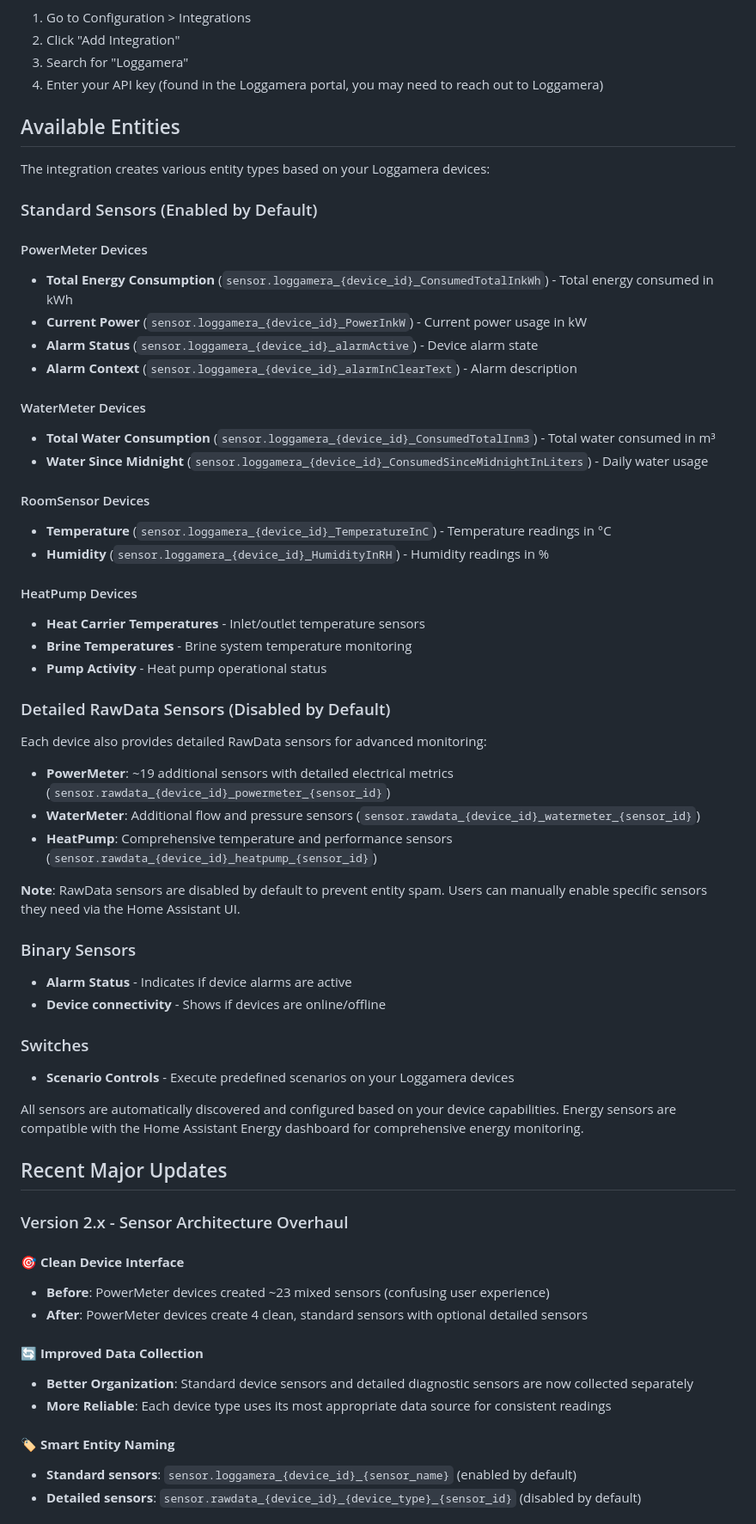
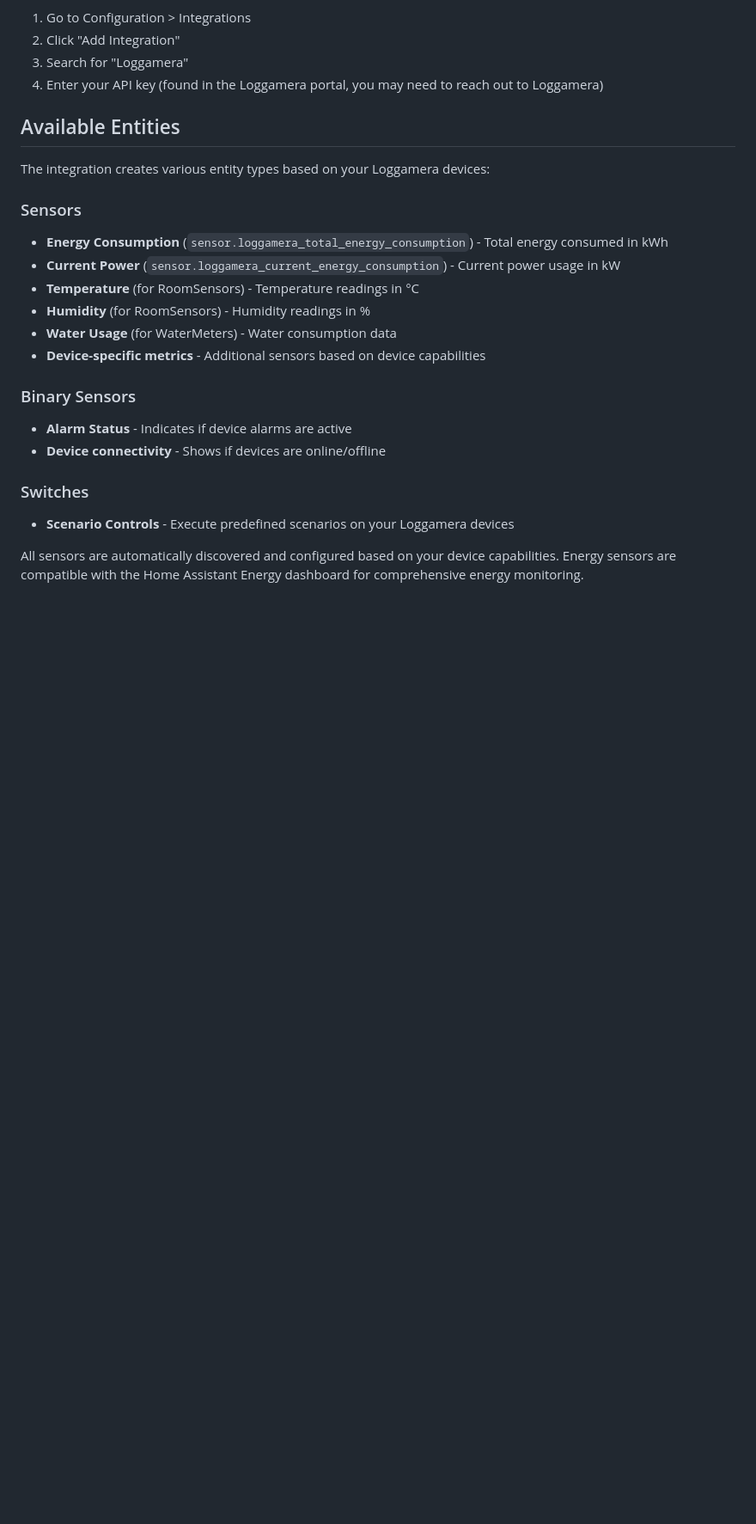
Before and after one commit to delize/ha-loggamera-integration, a Markdown page: README.md, the part around the change printed below. Shown: that part at 86% size. Drawn GitHub-style; blank space fills up the shorter version.

```diff
--- a/README.md
+++ b/README.md
@@ -97,35 +99,13 @@ The integration is configured through the Home Assistant UI:
 
 The integration creates various entity types based on your Loggamera devices:
 
-### Standard Sensors (Enabled by Default)
-
-#### PowerMeter Devices
-- **Total Energy Consumption** (`sensor.loggamera_{device_id}_ConsumedTotalInkWh`) - Total energy consumed in kWh
-- **Current Power** (`sensor.loggamera_{device_id}_PowerInkW`) - Current power usage in kW
-- **Alarm Status** (`sensor.loggamera_{device_id}_alarmActive`) - Device alarm state
-- **Alarm Context** (`sensor.loggamera_{device_id}_alarmInClearText`) - Alarm description
-
-#### WaterMeter Devices
-- **Total Water Consumption** (`sensor.loggamera_{device_id}_ConsumedTotalInm3`) - Total water consumed in m³
-- **Water Since Midnight** (`sensor.loggamera_{device_id}_ConsumedSinceMidnightInLiters`) - Daily water usage
-
-#### RoomSensor Devices
-- **Temperature** (`sensor.loggamera_{device_id}_TemperatureInC`) - Temperature readings in °C
-- **Humidity** (`sensor.loggamera_{device_id}_HumidityInRH`) - Humidity readings in %
-
-#### HeatPump Devices
-- **Heat Carrier Temperatures** - Inlet/outlet temperature sensors
-- **Brine Temperatures** - Brine system temperature monitoring
-- **Pump Activity** - Heat pump operational status
-
-### Detailed RawData Sensors (Disabled by Default)
-
-Each device also provides detailed RawData sensors for advanced monitoring:
-- **PowerMeter**: ~19 additional sensors with detailed electrical metrics (`sensor.rawdata_{device_id}_powermeter_{sensor_id}`)
-- **WaterMeter**: Additional flow and pressure sensors (`sensor.rawdata_{device_id}_watermeter_{sensor_id}`)
-- **HeatPump**: Comprehensive temperature and performance sensors (`sensor.rawdata_{device_id}_heatpump_{sensor_id}`)
-
-**Note**: RawData sensors are disabled by default to prevent entity spam. Users can manually enable specific sensors they need via the Home Assistant UI.
+### Sensors
+- **Energy Consumption** (`sensor.loggamera_total_energy_consumption`) - Total energy consumed in kWh
+- **Current Power** (`sensor.loggamera_current_energy_consumption`) - Current power usage in kW
+- **Temperature** (for RoomSensors) - Temperature readings in °C
+- **Humidity** (for RoomSensors) - Humidity readings in %
+- **Water Usage** (for WaterMeters) - Water consumption data
+- **Device-specific metrics** - Additional sensors based on device capabilities
 
 ### Binary Sensors
 - **Alarm Status** - Indicates if device alarms are active
@@ -135,20 +115,3 @@ Each device also provides detailed RawData sensors for advanced monitoring:
 - **Scenario Controls** - Execute predefined scenarios on your Loggamera devices
 
 All sensors are automatically discovered and configured based on your device capabilities. Energy sensors are compatible with the Home Assistant Energy dashboard for comprehensive energy monitoring.
-
-## Recent Major Updates
-
-### Version 2.x - Sensor Architecture Overhaul
-
-#### 🎯 **Clean Device Interface**
-- **Before**: PowerMeter devices created ~23 mixed sensors (confusing user experience)
-- **After**: PowerMeter devices create 4 clean, standard sensors with optional detailed sensors
-
-#### 🔄 **Improved Data Collection**
-- **Better Organization**: Standard device sensors and detailed diagnostic sensors are now collected separately
-- **More Reliable**: Each device type uses its most appropriate data source for consistent readings
-
-#### 🏷️ **Smart Entity Naming**
-- **Standard sensors**: `sensor.loggamera_{device_id}_{sensor_name}` (enabled by default)
-- **Detailed sensors**: `sensor.rawdata_{device_id}_{device_type}_{sensor_id}` (disabled by default)
-
```
Also changed, not shown: other parts of README.md (+5 -18 lines), docs/assets/README/demo-screenshot-1.png (added), docs/assets/README/demo-screenshot-2.png (added), docs/assets/README/demo-screenshot-3.png (added), docs/assets/README/demo-screenshot.png (deleted).
